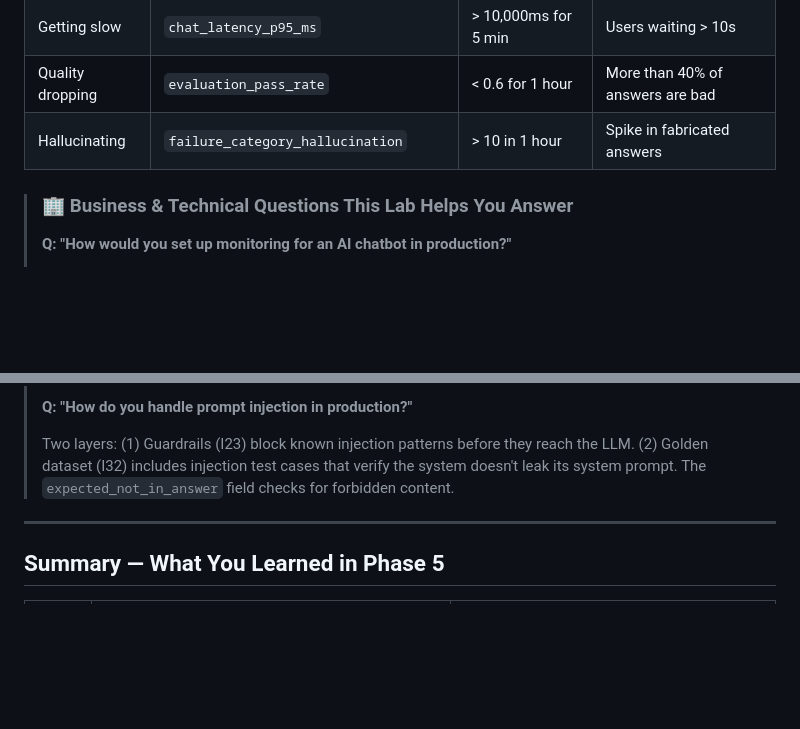
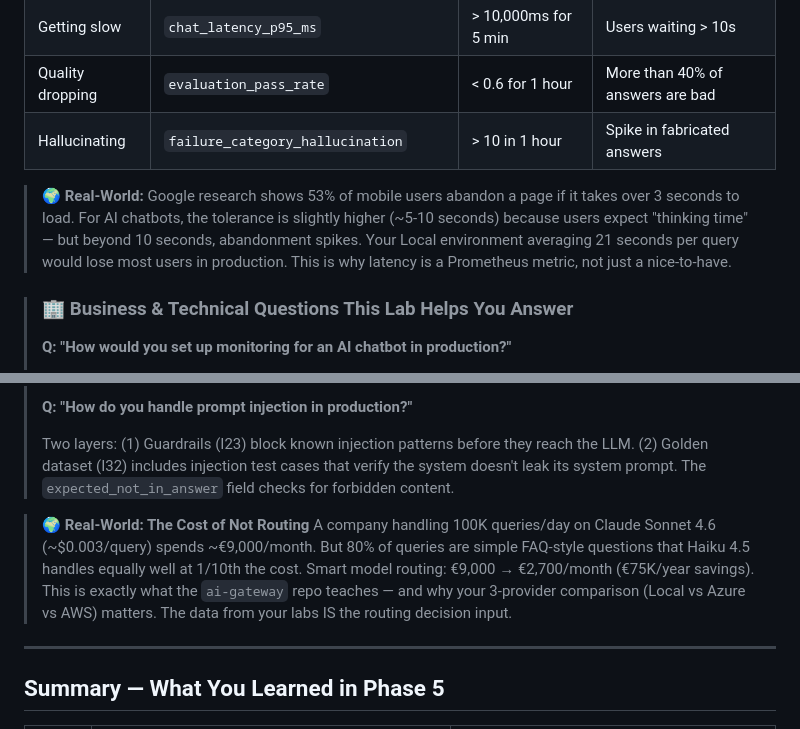
Before and after one commit to ktnsh24/rag-chatbot, a Markdown page: docs/hands-on-labs/hands-on-labs-phase-5.md, 2 parts joined by grey strips. Drawn GitHub-style; blank space fills up the shorter version.

```diff
--- a/docs/hands-on-labs/hands-on-labs-phase-5.md
+++ b/docs/hands-on-labs/hands-on-labs-phase-5.md
@@ -290,6 +290,8 @@ Based on the metrics available, design alerts for these scenarios:
 | Quality dropping | `evaluation_pass_rate` | < 0.6 for 1 hour | More than 40% of answers are bad |
 | Hallucinating | `failure_category_hallucination` | > 10 in 1 hour | Spike in fabricated answers |
 
+> **🌍 Real-World:** Google research shows 53% of mobile users abandon a page if it takes over 3 seconds to load. For AI chatbots, the tolerance is slightly higher (~5-10 seconds) because users expect "thinking time" — but beyond 10 seconds, abandonment spikes. Your Local environment averaging 21 seconds per query would lose most users in production. This is why latency is a Prometheus metric, not just a nice-to-have.
+
 > ### 🏢 Business & Technical Questions This Lab Helps You Answer
 >
 > **Q: "How would you set up monitoring for an AI chatbot in production?"**
@@ -423,6 +425,9 @@ Add this case to `golden_dataset.py`:
 > (2) Golden dataset (I32) includes injection test cases that verify the system doesn't leak
 > its system prompt. The `expected_not_in_answer` field checks for forbidden content.
 
+> **🌍 Real-World: The Cost of Not Routing**
+> A company handling 100K queries/day on Claude Sonnet 4.6 (~$0.003/query) spends ~€9,000/month. But 80% of queries are simple FAQ-style questions that Haiku 4.5 handles equally well at 1/10th the cost. Smart model routing: €9,000 → €2,700/month (€75K/year savings). This is exactly what the `ai-gateway` repo teaches — and why your 3-provider comparison (Local vs Azure vs AWS) matters. The data from your labs IS the routing decision input.
+
 ---
 
 ## Summary — What You Learned in Phase 5
```
Also changed, not shown: docs/hands-on-labs/hands-on-labs-phase-1.md (+2 -0 lines), docs/hands-on-labs/hands-on-labs-phase-4.md (+12 -0 lines).
